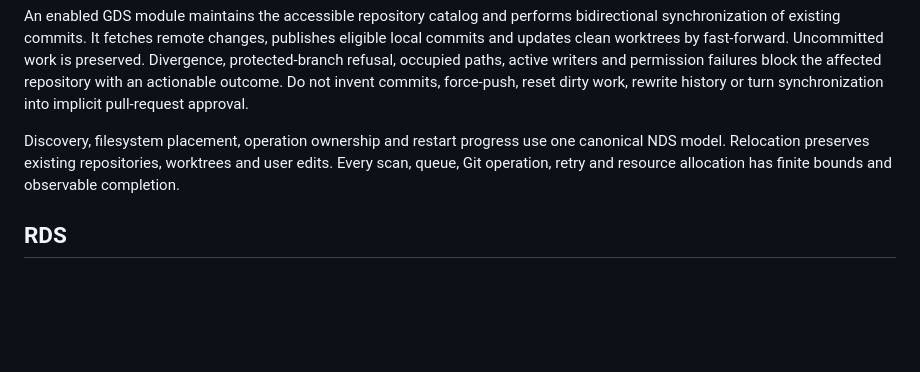
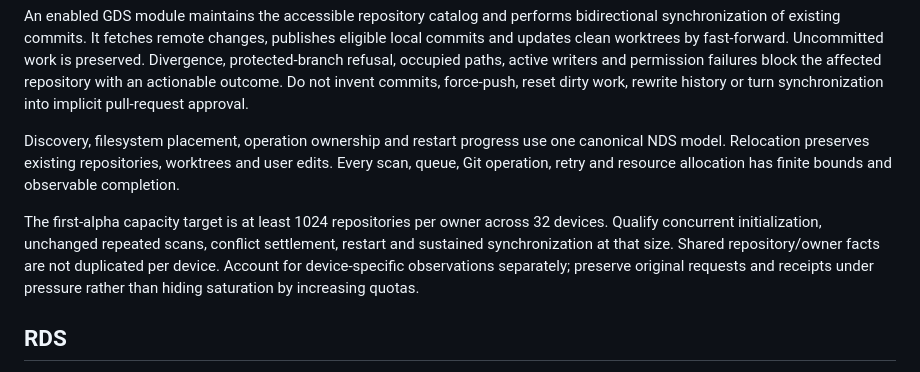
Before and after one commit to NDDev-OpenNetwork/nddev-device-sync, a Markdown page: standarts/decisions/0009-first-alpha-product-contract.md, the part around the change. Rendered like a GitHub page; blank space fills up the shorter version.

Commit message:
docs: require a 1024-repository alpha capacity qualification

```diff
--- a/standarts/decisions/0009-first-alpha-product-contract.md
+++ b/standarts/decisions/0009-first-alpha-product-contract.md
@@ -67,6 +67,13 @@ one canonical NDS model. Relocation preserves existing repositories, worktrees
 and user edits. Every scan, queue, Git operation, retry and resource allocation
 has finite bounds and observable completion.
 
+The first-alpha capacity target is at least 1024 repositories per owner across
+32 devices. Qualify concurrent initialization, unchanged repeated scans,
+conflict settlement, restart and sustained synchronization at that size.
+Shared repository/owner facts are not duplicated per device. Account for
+device-specific observations separately; preserve original requests and receipts
+under pressure rather than hiding saturation by increasing quotas.
+
 ## RDS
 
 An enabled RDS viewer can view any enrolled, authorized target with its RDS
```
